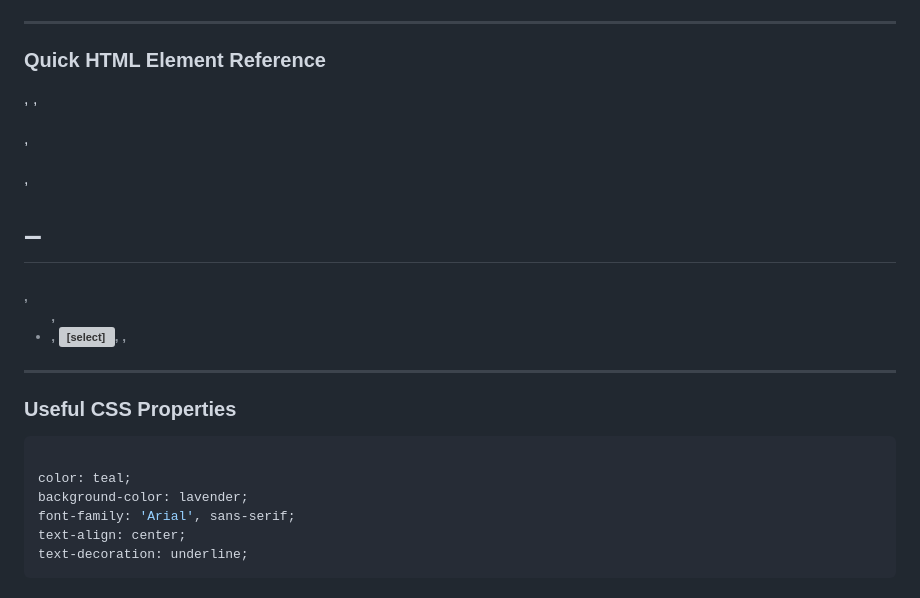
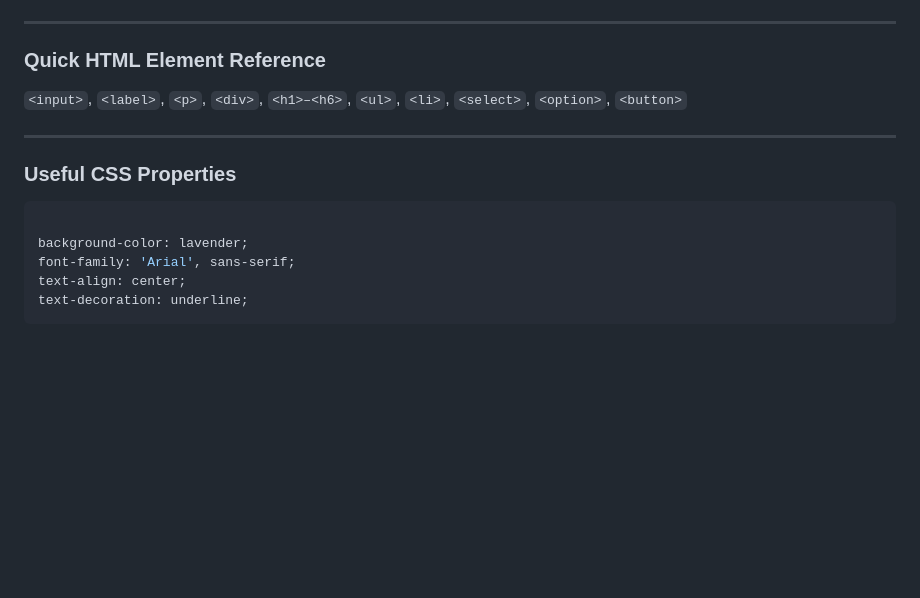
Before and after one commit to AlexandraEL9/course-notes, a Markdown page: Week-2and3/Jacascript-notes.md, the part around the change. Rendered like a GitHub page; blank space fills up the shorter version; grey boxes are pictures that could not be loaded.

Commit message:
update notes file

````diff
--- a/Week-2and3/Jacascript-notes.md
+++ b/Week-2and3/Jacascript-notes.md
@@ -823,14 +823,14 @@ localStorage.setItem("todos", JSON.stringify(todos));
 
 ### Quick HTML Element Reference
 
-<input>, <label>, <p>, <div>, <h1>–<h6>, <ul>, <li>, <select>, <option>, <button>
+`<input>`, `<label>`, `<p>`, `<div>`, `<h1>–<h6>`, `<ul>`, `<li>`, `<select>`, `<option>`, `<button>`
 
 ---
 
 ### Useful CSS Properties
+
 ```css
 
-color: teal;
 background-color: lavender;
 font-family: 'Arial', sans-serif;
 text-align: center;
````
